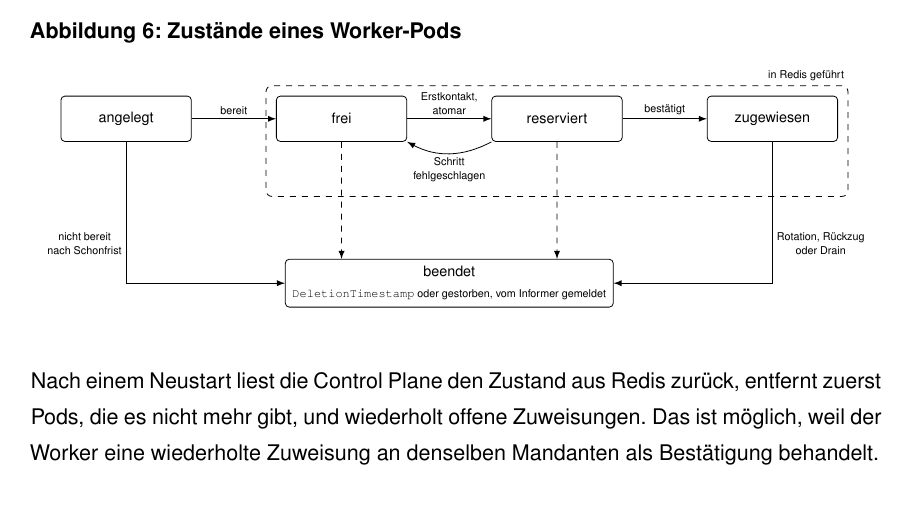
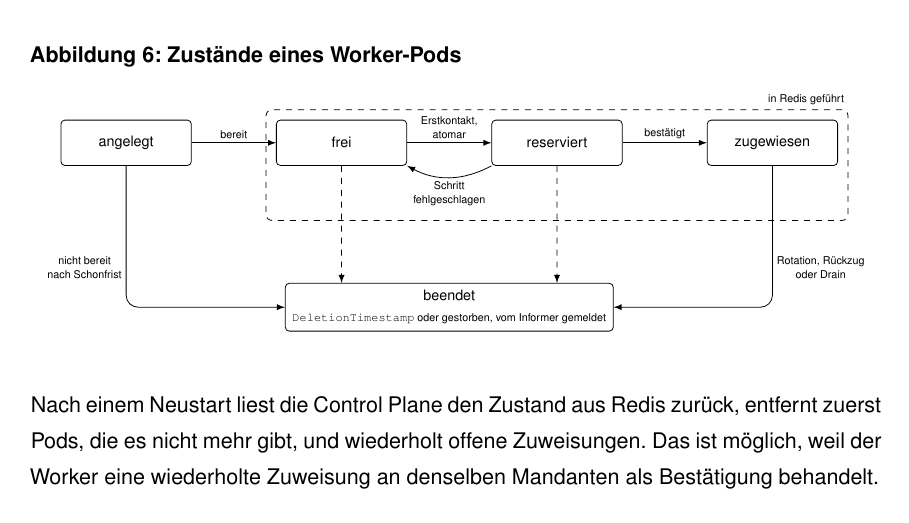
Before and after one commit to DeathsGun/thesis, a LaTeX document (main.tex, which reads kapitel/anhang/anhang.tex): part of page 75 of 106, cut so that both start at the same text. Compiled offline with XeLaTeX; a LaTeX package or settings file that is missing is left out.

Commit message:
Zustandsdiagramm: abgerundete Ecken an den abgewinkelten Pfeilen
Co-Authored-By: Claude Opus 5.5 <noreply@anthropic.com>

```diff
--- a/kapitel/anhang/anhang.tex
+++ b/kapitel/anhang/anhang.tex
@@ -141,8 +141,8 @@ Worker-Pods aus \autoref{sec:zuteilung} mit den Ereignissen, die sie beenden.
     \draw[tr] (ang) -- node[lbl, above]{bereit} (fre);
     \draw[tr] (fre) -- node[lbl, above]{Erstkontakt,\\atomar} (res);
     \draw[tr] (res) -- node[lbl, above]{bestätigt} (zug);
-    \draw[tr] (ang.south) |- node[lbl, pos=0.36, left]{nicht bereit\\nach Schonfrist} (end.west);
-    \draw[tr] (zug.south) |- node[lbl, pos=0.36, right]{Rotation, Rückzug\\oder Drain} (end.east);
+    \draw[tr, rounded corners=6pt] (ang.south) |- node[lbl, pos=0.36, left]{nicht bereit\\nach Schonfrist} (end.west);
+    \draw[tr, rounded corners=6pt] (zug.south) |- node[lbl, pos=0.36, right]{Rotation, Rückzug\\oder Drain} (end.east);
     \draw[tr, dashed] (fre.south) -- ($(end.north)+(-1.9,0)$);
     \draw[tr, dashed] (res.south) -- ($(end.north)+(1.9,0)$);
   \end{tikzpicture}
```
